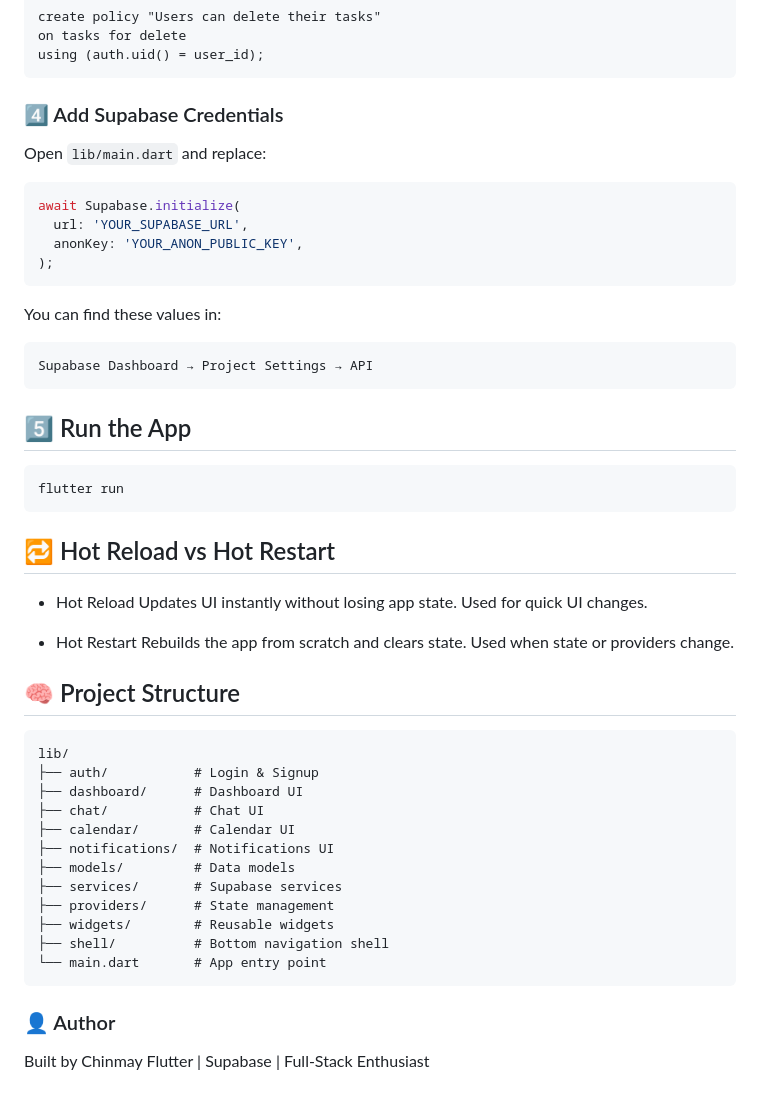
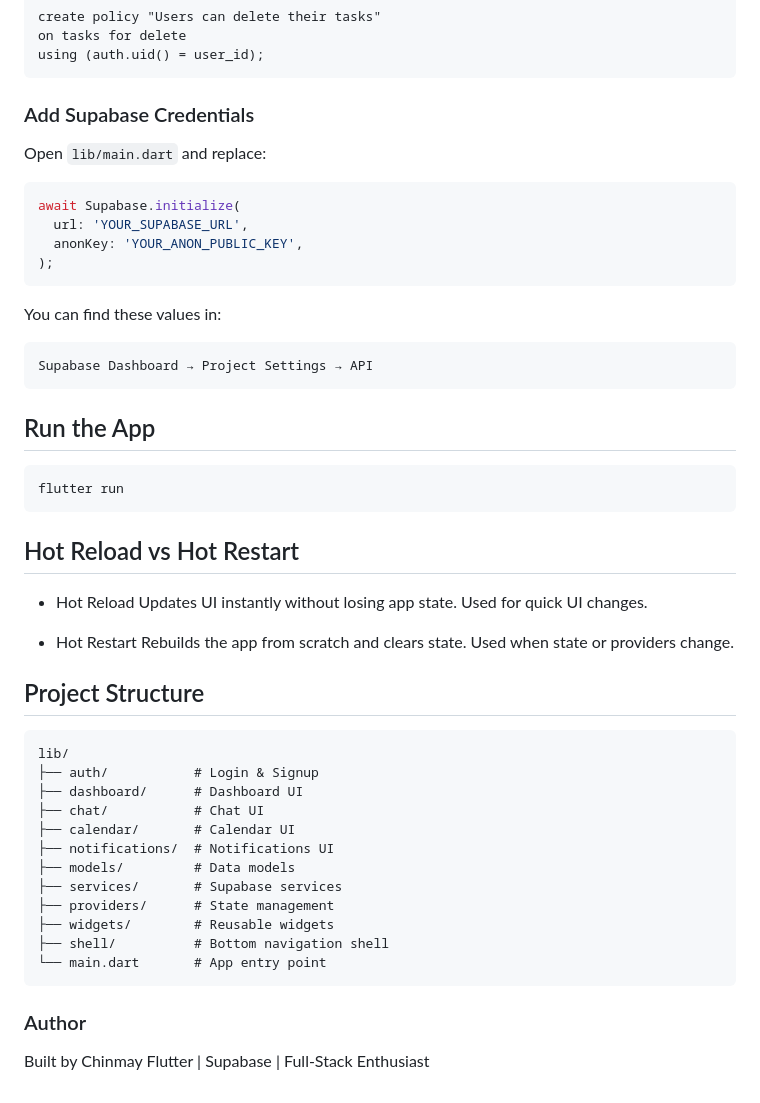
Before and after one commit to chinmayy13/Mini-taskhub-flutter, a Markdown page: README.md, the part around one of its changes. Rendered like a GitHub page.

````diff
--- a/README.md
+++ b/README.md
@@ -95,7 +95,7 @@ on tasks for delete
 using (auth.uid() = user_id);
 ```
 
-### 4️⃣ Add Supabase Credentials
+### Add Supabase Credentials
 
 Open ```lib/main.dart``` and replace:
 ```bash
@@ -110,12 +110,12 @@ You can find these values in:
 Supabase Dashboard → Project Settings → API
 ```
 
-## 5️⃣ Run the App
+## Run the App
 ```
 flutter run
 ```
 
-## 🔁 Hot Reload vs Hot Restart
+## Hot Reload vs Hot Restart
 - Hot Reload
     Updates UI instantly without losing app state.
     Used for quick UI changes.
@@ -125,7 +125,7 @@ flutter run
     Used when state or providers change.
 
 
-## 🧠 Project Structure
+## Project Structure
 ```
 lib/
 ├── auth/           # Login & Signup
@@ -142,6 +142,6 @@ lib/
 ```
 
 
-### 👤 Author
+### Author
 Built by Chinmay
 Flutter | Supabase | Full-Stack Enthusiast
````
Also changed, not shown: other parts of README.md (+7 -7 lines).
